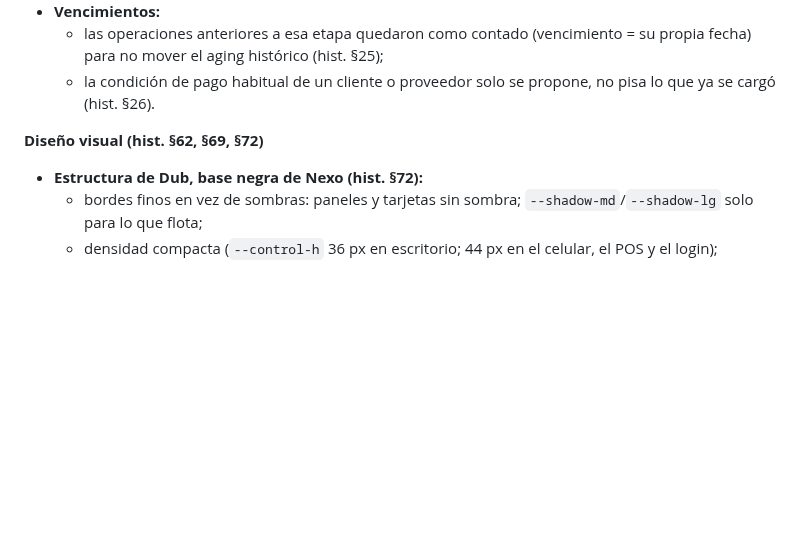
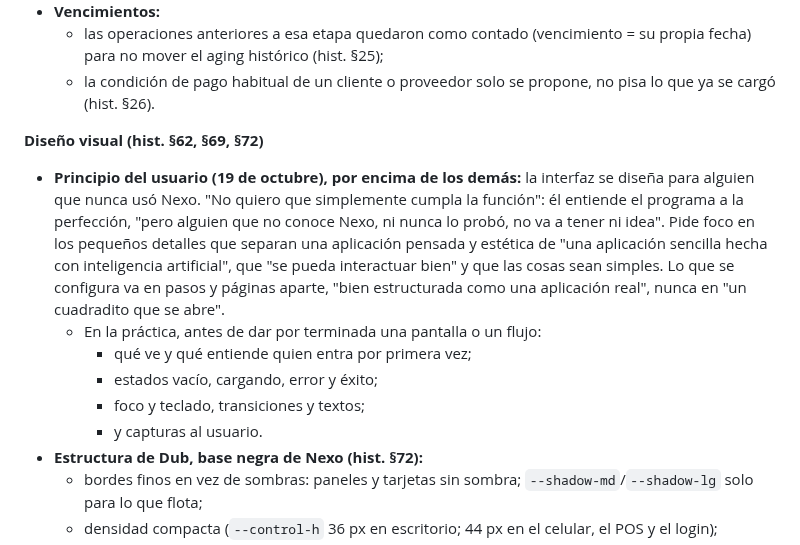
Before and after one commit to Code7C26/Nexo, a Markdown page: handoff.md, the part around the change. Rendered like a GitHub page; blank space fills up the shorter version.

Commit message:
docs: principio de interfaz para quien nunca usó Nexo (detalles, pasos y páginas aparte)
Co-Authored-By: Claude Opus 5.5 <noreply@anthropic.com>

```diff
--- a/handoff.md
+++ b/handoff.md
@@ -187,6 +187,20 @@ Las que no están en `CLAUDE.md` y que alguien podría "arreglar" sin saberlo:
     no pisa lo que ya se cargó (hist. §26).
 
 **Diseño visual (hist. §62, §69, §72)**
+- **Principio del usuario (19 de octubre), por encima de los demás:** la
+  interfaz se diseña para alguien que nunca usó Nexo. "No quiero que
+  simplemente cumpla la función": él entiende el programa a la perfección,
+  "pero alguien que no conoce Nexo, ni nunca lo probó, no va a tener ni
+  idea". Pide foco en los pequeños detalles que separan una aplicación
+  pensada y estética de "una aplicación sencilla hecha con inteligencia
+  artificial", que "se pueda interactuar bien" y que las cosas sean simples.
+  Lo que se configura va en pasos y páginas aparte, "bien estructurada como
+  una aplicación real", nunca en "un cuadradito que se abre".
+  - En la práctica, antes de dar por terminada una pantalla o un flujo:
+    - qué ve y qué entiende quien entra por primera vez;
+    - estados vacío, cargando, error y éxito;
+    - foco y teclado, transiciones y textos;
+    - y capturas al usuario.
 - **Estructura de Dub, base negra de Nexo (hist. §72):**
   - bordes finos en vez de sombras: paneles y tarjetas sin sombra;
     `--shadow-md`/`--shadow-lg` solo para lo que flota;
```
